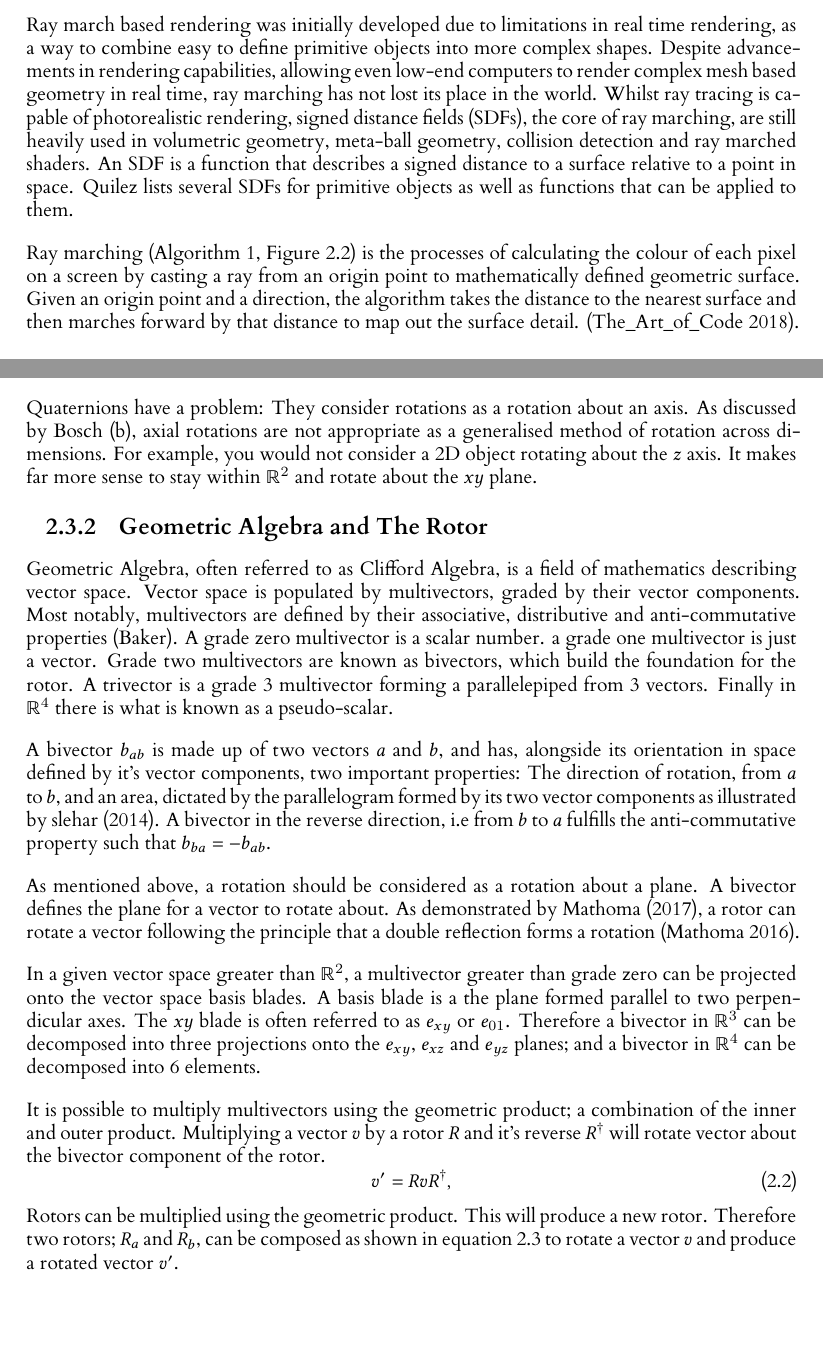
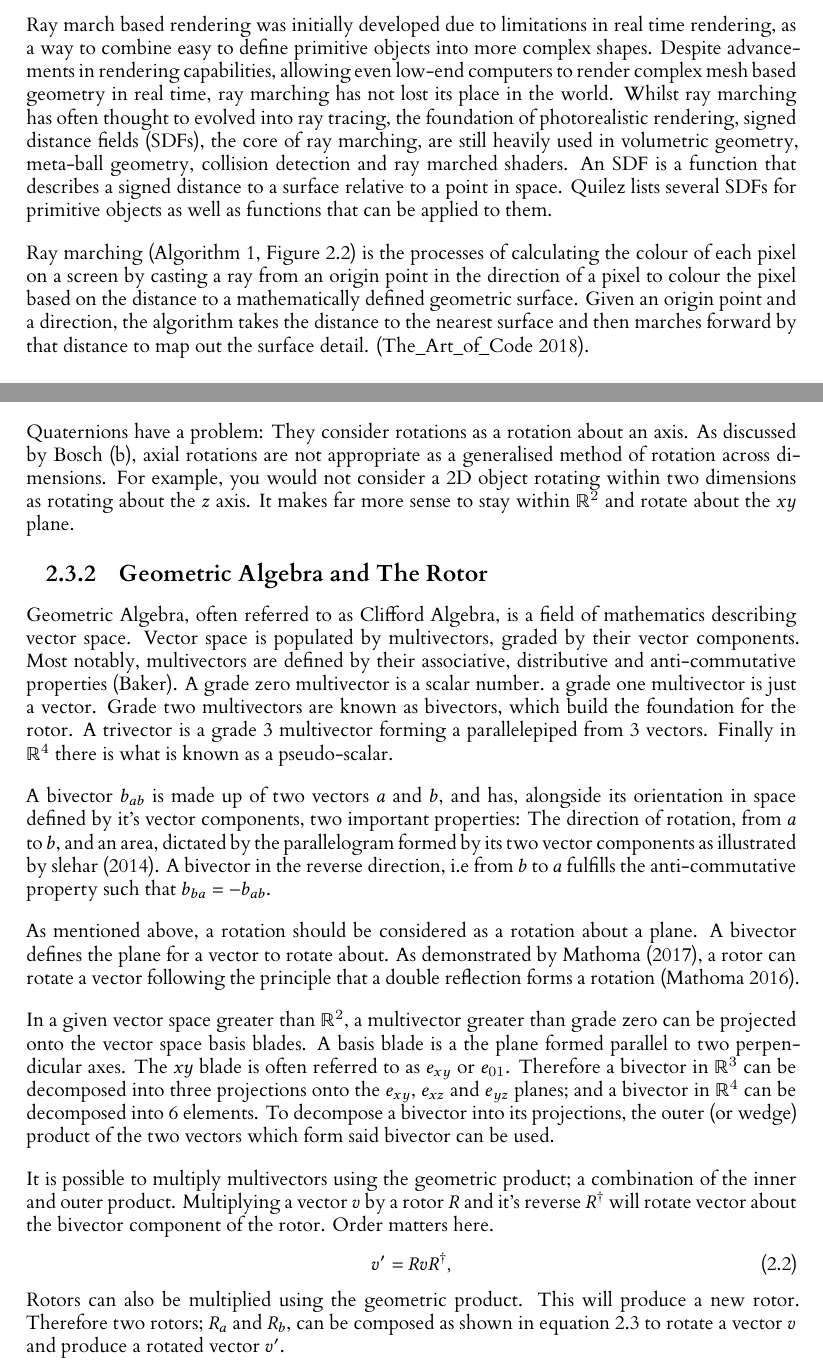
Before and after one commit to JoeSubbi/Investigation-into-4D-Shapes, a LaTeX thesis (dissertation/l4proj.tex): two parts of pages 12 and 14 of 33, joined at a grey line, cut so that both start at the same text, the shorter picture padded with empty space. Compiled offline with XeLaTeX.

Commit message:
Finish revising the tense of the paper
MoSCoW is in future tense as they were the requirements
 - may review later

Signed-off-by: JoeSubbi <joe.subbiani@gmail.com>

```diff
--- a/dissertation/l4proj.tex
+++ b/dissertation/l4proj.tex
@@ -209,7 +209,7 @@ In order to render a three dimensional slice of a four dimensional object, an al
 \subsection{Ray Marching Shaders}
 
 Ray march based rendering was initially developed due to limitations in real time rendering, as a way to combine easy to define primitive objects into more complex shapes. Despite advancements in rendering capabilities, allowing even low-end computers to render complex mesh based geometry in real time, ray marching has not lost its place in the world.
-Whilst ray tracing is capable of photorealistic rendering, signed distance fields (SDFs), the core of ray marching, are still heavily used in volumetric geometry, meta-ball geometry, collision detection and ray marched shaders.
+Whilst ray marching has often thought to evolved into ray tracing, the foundation of photorealistic rendering, signed distance fields (SDFs), the core of ray marching, are still heavily used in volumetric geometry, meta-ball geometry, collision detection and ray marched shaders.
 An SDF is a function that describes a signed distance to a surface relative to a point in space. \citet{quilez_distance_nodate} lists several SDFs for primitive objects as well as functions that can be applied to them.
 %
 %\begin{lstlisting}[language=c, float, caption={The signed distance function for a sphere in $\mathbb{R}^3$}, label=lst:callahan]
@@ -220,7 +220,7 @@ An SDF is a function that describes a signed distance to a surface relative to a
 %\end{lstlisting}
 %
 \vskip 0.5em
-Ray marching (Algorithm \ref{alg:raymarch}, Figure \ref{fig:raymarch}) is the processes of calculating the colour of each pixel on a screen by casting a ray from an origin point to mathematically defined geometric surface. Given an origin point and a direction, the algorithm takes the distance to the nearest surface and then marches forward by that distance to map out the surface detail. \citep{the_art_of_code_ray_2018}.
+Ray marching (Algorithm \ref{alg:raymarch}, Figure \ref{fig:raymarch}) is the processes of calculating the colour of each pixel on a screen by casting a ray from an origin point in the direction of a pixel to colour the pixel based on the distance to a mathematically defined geometric surface. Given an origin point and a direction, the algorithm takes the distance to the nearest surface and then marches forward by that distance to map out the surface detail. \citep{the_art_of_code_ray_2018}.
 \vskip 0.5em
 % Ray marching Diagrams
 \begin{figure}[H]
@@ -298,7 +298,7 @@ Rotating an object in a space greater than two dimensions immediately becomes a
 \vskip 0.5em
 Introducing the quaternion: The quaternion is an extension of the complex number system. A quaternion has 4 components: \(x\), \(y\) and \(z\) which describe the axis of rotation, and \(w\) which describes the amount of rotation. Quaternions do not suffer from gimbal lock and can be applied to each other to perform several rotations in series.
 \vskip 0.5em
-Quaternions have a problem: They consider rotations as a rotation about an axis. As discussed by \citet{bosch_lets_nodate}, axial rotations are not appropriate as a generalised method of rotation across dimensions. For example, you would not consider a 2D object rotating about the \(z\) axis. It makes far more sense to stay within $\mathbb{R}^2$ and rotate about the \(xy\) plane.
+Quaternions have a problem: They consider rotations as a rotation about an axis. As discussed by \citet{bosch_lets_nodate}, axial rotations are not appropriate as a generalised method of rotation across dimensions. For example, you would not consider a 2D object rotating within two dimensions as rotating about the \(z\) axis. It makes far more sense to stay within $\mathbb{R}^2$ and rotate about the \(xy\) plane.
 
 \subsection{Geometric Algebra and The Rotor}
 
@@ -310,16 +310,16 @@ A bivector $b_{ab}$ is made up of two vectors \(a\) and \(b\), and has, alongsid
 \vskip 0.5em
 As mentioned above, a rotation should be considered as a rotation about a plane. A bivector defines the plane for a vector to rotate about. As demonstrated by \citet{mathoma_geometric_2017}, a rotor can rotate a vector following the principle that a double reflection forms a rotation \citep{mathoma_geometric_2016-2}.
 \vskip 0.5em
-In a given vector space greater than $\mathbb{R}^2$, a multivector greater than grade zero can be projected onto the vector space basis blades. A basis blade is a the plane formed parallel to two perpendicular axes. The \(xy\) blade is often referred to as $e_{xy}$ or $e_{01}$. Therefore a bivector in $\mathbb{R}^3$ can be decomposed into three projections onto the $e_{xy}$, $e_{xz}$ and $e_{yz}$ planes; and a bivector in $\mathbb{R}^4$ can be decomposed into 6 elements.
+In a given vector space greater than $\mathbb{R}^2$, a multivector greater than grade zero can be projected onto the vector space basis blades. A basis blade is a the plane formed parallel to two perpendicular axes. The \(xy\) blade is often referred to as $e_{xy}$ or $e_{01}$. Therefore a bivector in $\mathbb{R}^3$ can be decomposed into three projections onto the $e_{xy}$, $e_{xz}$ and $e_{yz}$ planes; and a bivector in $\mathbb{R}^4$ can be decomposed into 6 elements. To decompose a bivector into its projections, the outer (or wedge) product of the two vectors which form said bivector can be used.
 \vskip 0.5em
-It is possible to multiply multivectors using the geometric product; a combination of the inner and outer product. Multiplying a vector \(v\) by a rotor \(R\) and it's reverse \(R^\dagger\) will rotate vector about the bivector component of the rotor.
+It is possible to multiply multivectors using the geometric product; a combination of the inner and outer product. Multiplying a vector \(v\) by a rotor \(R\) and it's reverse \(R^\dagger\) will rotate vector about the bivector component of the rotor. Order matters here.
 %
 \begin{equation}
   \label{eq:sanwhich_a}
     v' = R v R^\dagger,
 \end{equation}
 %
-Rotors can be multiplied using the geometric product. This will produce a new rotor. Therefore two rotors; $R_a$ and $R_b$, can be composed as shown in equation \ref{eq:sanwhich_b} to rotate a vector \(v\) and produce a rotated vector \(v'\).
+Rotors can also be multiplied using the geometric product. This will produce a new rotor. Therefore two rotors; $R_a$ and $R_b$, can be composed as shown in equation \ref{eq:sanwhich_b} to rotate a vector \(v\) and produce a rotated vector \(v'\).
 %
 \begin{equation}
   \label{eq:sanwhich_b}
```
Also changed, not shown: dissertation/l4proj.tex (22 more changed lines).
